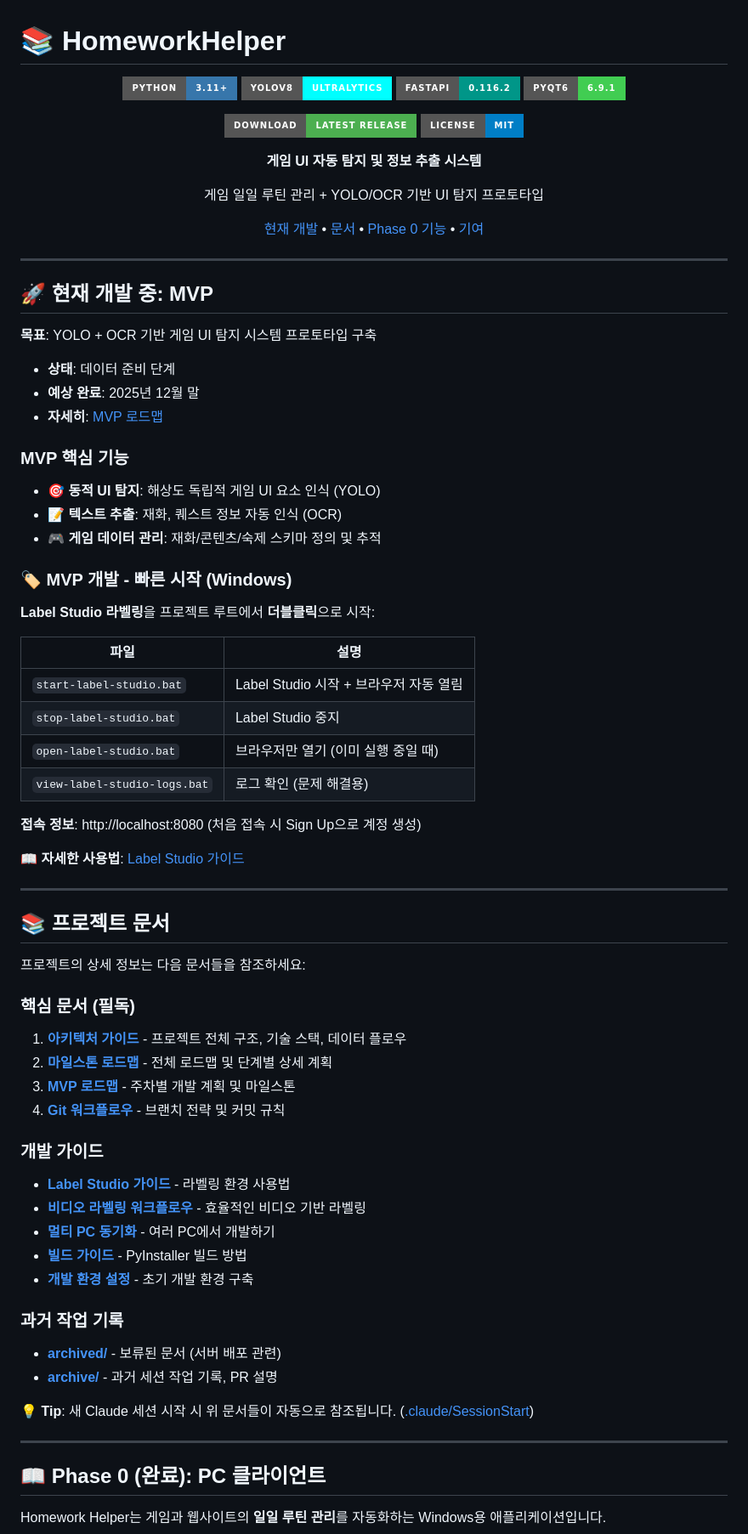
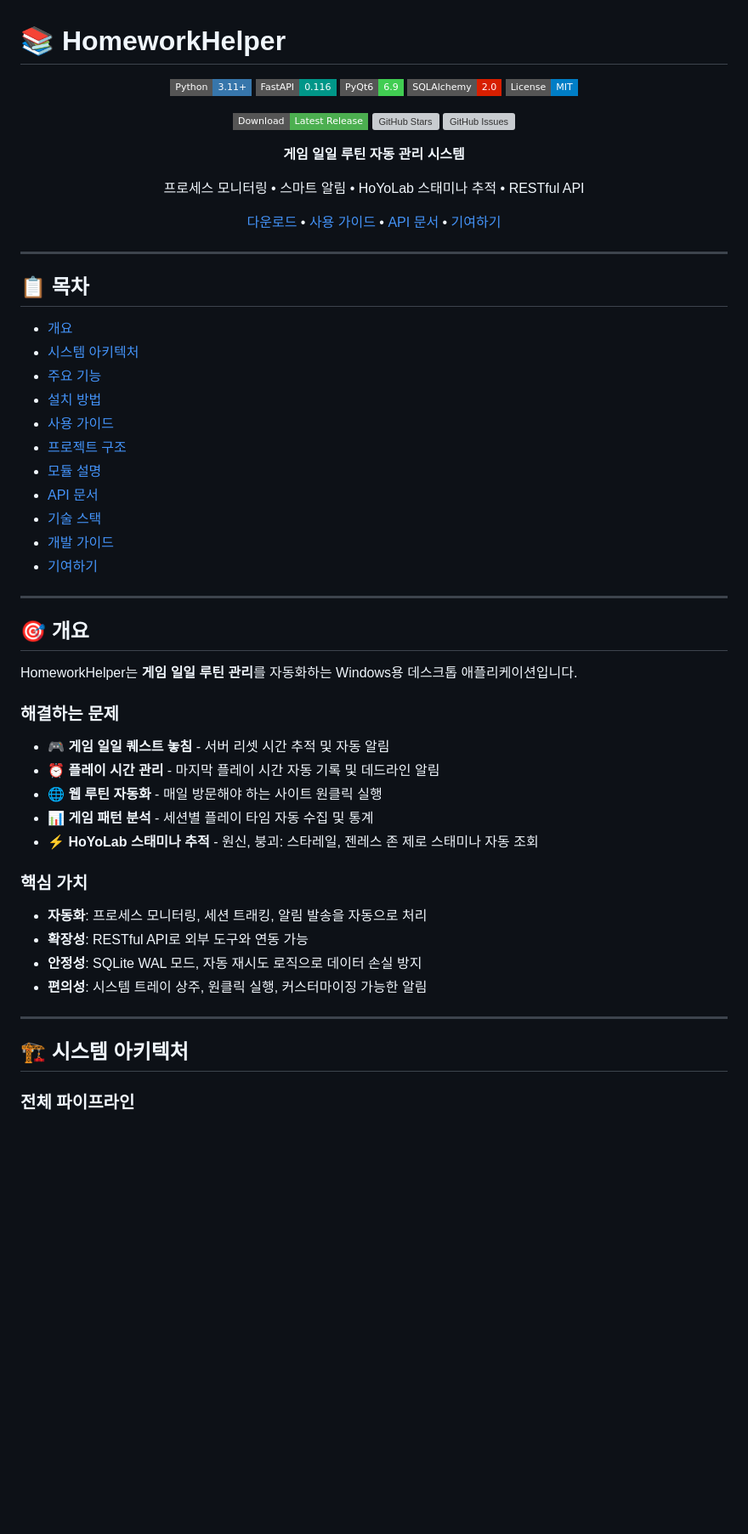
Before and after one commit to lsh930309/HomeworkHelperServer, a Markdown page: README.md, the part around one of its changes. Shown at 85% size. Drawn GitHub-style; badges without logos; blank space fills up the shorter version; grey boxes are pictures that could not be loaded.

```diff
--- a/README.md
+++ b/README.md
@@ -2,80 +2,64 @@
 
 <div align="center">
 
-![Python Version](https://img.shields.io/badge/Python-3.11+-3776AB?style=for-the-badge&logo=python&logoColor=white)
-![YOLOv8](https://img.shields.io/badge/YOLOv8-Ultralytics-00FFFF?style=for-the-badge&logo=yolo&logoColor=black)
-![FastAPI](https://img.shields.io/badge/FastAPI-0.116.2-009688?style=for-the-badge&logo=fastapi&logoColor=white)
-![PyQt6](https://img.shields.io/badge/PyQt6-6.9.1-41CD52?style=for-the-badge&logo=qt&logoColor=white)
+![Python](https://img.shields.io/badge/Python-3.11+-3776AB?style=flat-square&logo=python&logoColor=white)
+![FastAPI](https://img.shields.io/badge/FastAPI-0.116-009688?style=flat-square&logo=fastapi&logoColor=white)
+![PyQt6](https://img.shields.io/badge/PyQt6-6.9-41CD52?style=flat-square&logo=qt&logoColor=white)
+![SQLAlchemy](https://img.shields.io/badge/SQLAlchemy-2.0-D71F00?style=flat-square&logo=sqlalchemy&logoColor=white)
+![License](https://img.shields.io/badge/License-MIT-blue?style=flat-square)
 
-[![Download Latest Release](https://img.shields.io/badge/Download-Latest_Release-4CAF50?style=for-the-badge&logo=github&logoColor=white)](https://github.com/lsh930309/HomeworkHelperServer/releases/latest)
-[![License](https://img.shields.io/badge/License-MIT-blue?style=for-the-badge)](LICENSE)
+[![Download](https://img.shields.io/badge/Download-Latest_Release-4CAF50?style=flat-square&logo=github&logoColor=white)](https://github.com/lsh930309/HomeworkHelperServer/releases/latest)
+[![GitHub Stars](https://img.shields.io/github/stars/lsh930309/HomeworkHelperServer?style=flat-square&logo=github)](https://github.com/lsh930309/HomeworkHelperServer/stargazers)
+[![GitHub Issues](https://img.shields.io/github/issues/lsh930309/HomeworkHelperServer?style=flat-square&logo=github)](https://github.com/lsh930309/HomeworkHelperServer/issues)
 
-**게임 UI 자동 탐지 및 정보 추출 시스템**
+**게임 일일 루틴 자동 관리 시스템**
 
-게임 일일 루틴 관리 + YOLO/OCR 기반 UI 탐지 프로토타입
+프로세스 모니터링 • 스마트 알림 • HoYoLab 스태미나 추적 • RESTful API
 
-[현재 개발](#-현재-개발-중-mvp) • [문서](#-프로젝트-문서) • [Phase 0 기능](#-phase-0-완료-pc-클라이언트) • [기여](#-기여하기)
+[다운로드](#-설치-방법) • [사용 가이드](#-사용-가이드) • [API 문서](#-api-문서) • [기여하기](#-기여하기)
 
 </div>
 
 ---
 
-## 🚀 현재 개발 중: MVP
+## 📋 목차
 
-**목표**: YOLO + OCR 기반 게임 UI 탐지 시스템 프로토타입 구축
-
-- **상태**: 데이터 준비 단계
-- **예상 완료**: 2025년 12월 말
-- **자세히**: [MVP 로드맵](docs/mvp-roadmap.md)
-
-### MVP 핵심 기능
-- 🎯 **동적 UI 탐지**: 해상도 독립적 게임 UI 요소 인식 (YOLO)
-- 📝 **텍스트 추출**: 재화, 퀘스트 정보 자동 인식 (OCR)
-- 🎮 **게임 데이터 관리**: 재화/콘텐츠/숙제 스키마 정의 및 추적
-
-### 🏷️ MVP 개발 - 빠른 시작 (Windows)
-
-**Label Studio 라벨링**을 프로젝트 루트에서 **더블클릭**으로 시작:
-
-| 파일 | 설명 |
-|------|------|
-| `start-label-studio.bat` | Label Studio 시작 + 브라우저 자동 열림 |
-| `stop-label-studio.bat` | Label Studio 중지 |
-| `open-label-studio.bat` | 브라우저만 열기 (이미 실행 중일 때) |
-| `view-label-studio-logs.bat` | 로그 확인 (문제 해결용) |
-
-**접속 정보**: http://localhost:8080 (처음 접속 시 Sign Up으로 계정 생성)
-
-📖 **자세한 사용법**: [Label Studio 가이드](docs/guides/label-studio-guide.md)
+- [개요](#-개요)
+- [시스템 아키텍처](#-시스템-아키텍처)
+- [주요 기능](#-주요-기능)
+- [설치 방법](#-설치-방법)
+- [사용 가이드](#-사용-가이드)
+- [프로젝트 구조](#-프로젝트-구조)
+- [모듈 설명](#-모듈-설명)
+- [API 문서](#-api-문서)
+- [기술 스택](#-기술-스택)
+- [개발 가이드](#-개발-가이드)
+- [기여하기](#-기여하기)
 
 ---
 
-## 📚 프로젝트 문서
+## 🎯 개요
 
-프로젝트의 상세 정보는 다음 문서들을 참조하세요:
+HomeworkHelper는 **게임 일일 루틴 관리**를 자동화하는 Windows용 데스크톱 애플리케이션입니다.
 
-### 핵심 문서 (필독)
-1. **[아키텍처 가이드](docs/architecture.md)** - 프로젝트 전체 구조, 기술 스택, 데이터 플로우
-2. **[마일스톤 로드맵](docs/milestone.md)** - 전체 로드맵 및 단계별 상세 계획
-3. **[MVP 로드맵](docs/mvp-roadmap.md)** - 주차별 개발 계획 및 마일스톤
-4. **[Git 워크플로우](docs/git-workflow.md)** - 브랜치 전략 및 커밋 규칙
+### 해결하는 문제
 
-### 개발 가이드
-- **[Label Studio 가이드](docs/guides/label-studio-guide.md)** - 라벨링 환경 사용법
-- **[비디오 라벨링 워크플로우](docs/workflows/video-labeling-workflow.md)** - 효율적인 비디오 기반 라벨링
-- **[멀티 PC 동기화](docs/guides/multi-pc-sync-guide.md)** - 여러 PC에서 개발하기
-- **[빌드 가이드](docs/guides/build-guide.md)** - PyInstaller 빌드 방법
-- **[개발 환경 설정](docs/dev-setup-guide.md)** - 초기 개발 환경 구축
+- 🎮 **게임 일일 퀘스트 놓침** - 서버 리셋 시간 추적 및 자동 알림
+- ⏰ **플레이 시간 관리** - 마지막 플레이 시간 자동 기록 및 데드라인 알림
+- 🌐 **웹 루틴 자동화** - 매일 방문해야 하는 사이트 원클릭 실행
+- 📊 **게임 패턴 분석** - 세션별 플레이 타임 자동 수집 및 통계
+- ⚡ **HoYoLab 스태미나 추적** - 원신, 붕괴: 스타레일, 젠레스 존 제로 스태미나 자동 조회
 
-### 과거 작업 기록
-- **[archived/](docs/archived/)** - 보류된 문서 (서버 배포 관련)
-- **[archive/](docs/archive/)** - 과거 세션 작업 기록, PR 설명
+### 핵심 가치
 
-**💡 Tip**: 새 Claude 세션 시작 시 위 문서들이 자동으로 참조됩니다. ([.claude/SessionStart](.claude/SessionStart))
+- **자동화**: 프로세스 모니터링, 세션 트래킹, 알림 발송을 자동으로 처리
+- **확장성**: RESTful API로 외부 도구와 연동 가능
+- **안정성**: SQLite WAL 모드, 자동 재시도 로직으로 데이터 손실 방지
+- **편의성**: 시스템 트레이 상주, 원클릭 실행, 커스터마이징 가능한 알림
 
 ---
 
-## 📖 Phase 0 (완료): PC 클라이언트
+## 🏗️ 시스템 아키텍처
 
-Homework Helper는 게임과 웹사이트의 **일일 루틴 관리**를 자동화하는 Windows용 애플리케이션입니다.
+### 전체 파이프라인
 
```
Also changed, not shown: other parts of README.md (+417 -168 lines).
